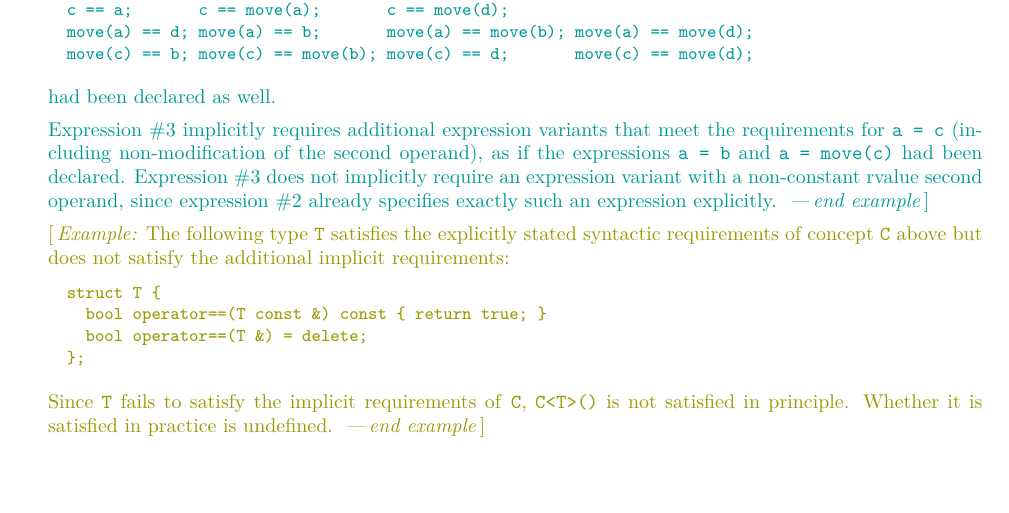
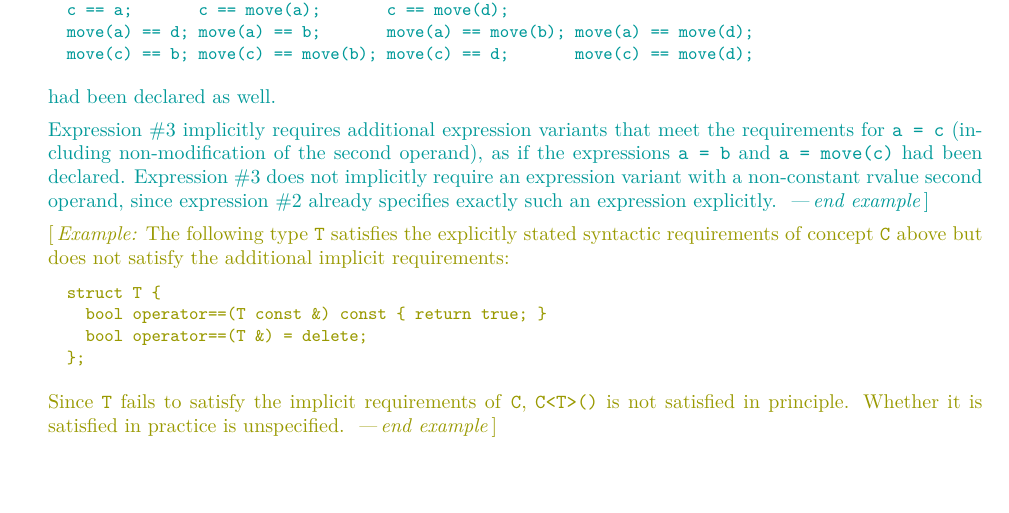
Before and after one commit to ericniebler/stl2, a LaTeX thesis (N4382.tex, which reads concepts.tex): part of page 12 of 205, cut so that both start at the same text. Compiled offline with pdfLaTeX.

Commit message:
"undefined" -> "unspecified"
You do not want undefined behavior when the implementation decides not to check the additional constraints.

```diff
--- a/concepts.tex
+++ b/concepts.tex
@@ -138,7 +138,7 @@ struct T {
 \end{codeblock}
 
 Since \tcode{T} fails to satisfy the implicit requirements of \tcode{C}, \tcode{C<T>()} is not
-satisfied in principle. Whether it is satisfied in practice is undefined.
+satisfied in principle. Whether it is satisfied in practice is unspecified.
 \exitexample
 }
 
```
